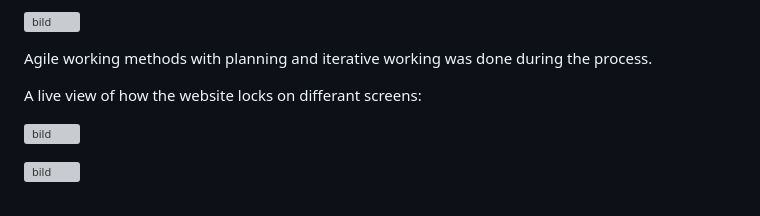
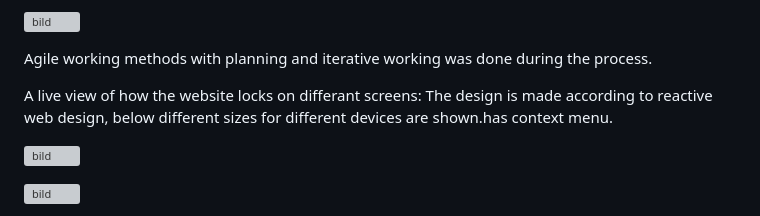
Before and after one commit to MFLind/Swedish_Home-Style_Cooking, a Markdown page: README.md, the part around the change. GitHub-like rendering; grey boxes are pictures that could not be loaded.

```diff
--- a/README.md
+++ b/README.md
@@ -15,6 +15,7 @@ During the design process Figma was used for sketching the UX design, design was
 Agile working methods with planning and iterative working was done during the process.
 
 A live view of how the website locks on differant screens:
+The design is made according to reactive web design, below different sizes for different devices are shown.has context menu.
 
 ![bild](https://user-images.githubusercontent.com/106115510/223115486-eefbf6c6-9a9c-41ed-b97c-bd480a178fea.png)
 
```
